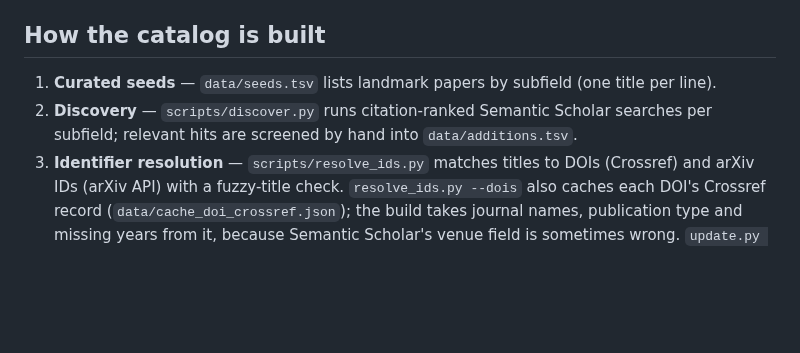
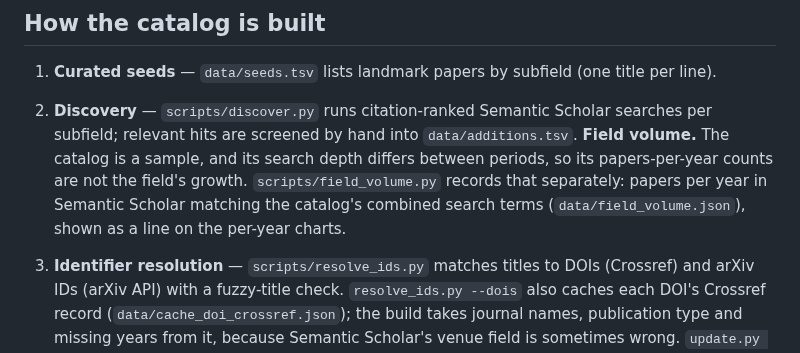
Before and after one commit to carlosdhoyos/ai-in-atmospheric-and-oceanic-sciences, a Markdown page: README.md, the part around the change. GitHub-like rendering; blank space fills up the shorter version.

```diff
--- a/README.md
+++ b/README.md
@@ -67,6 +67,10 @@ catalog" in the slice menu).
 
 1. **Curated seeds** — `data/seeds.tsv` lists landmark papers by subfield (one title per line).
 2. **Discovery** — `scripts/discover.py` runs citation-ranked Semantic Scholar searches per subfield; relevant hits are screened by hand into `data/additions.tsv`.
+**Field volume.** The catalog is a sample, and its search depth differs between periods, so its papers-per-year counts
+are not the field's growth. `scripts/field_volume.py` records that separately: papers per year in Semantic Scholar
+matching the catalog's combined search terms (`data/field_volume.json`), shown as a line on the per-year charts.
+
 3. **Identifier resolution** — `scripts/resolve_ids.py` matches titles to DOIs (Crossref) and arXiv IDs (arXiv API) with a fuzzy-title check. `resolve_ids.py --dois` also caches each DOI's Crossref record (`data/cache_doi_crossref.json`); the build takes journal names, publication type and missing years from it, because Semantic Scholar's venue field is sometimes wrong. `update.py build` runs it automatically.
 4. **Metadata and citations** — `scripts/build.py` fetches authors, venue, abstract and citation counts from Semantic Scholar in batch, merges journal and preprint versions of the same work, and writes `index.html`, `papers.bib` and `data/papers.json`.
 
```
Also changed, not shown: analysis/EDA.md (+7 -7 lines), data/updates.md (+1 -0 lines), analysis/figures/01_papers_per_year_by_subfield.png, 14 other files.
